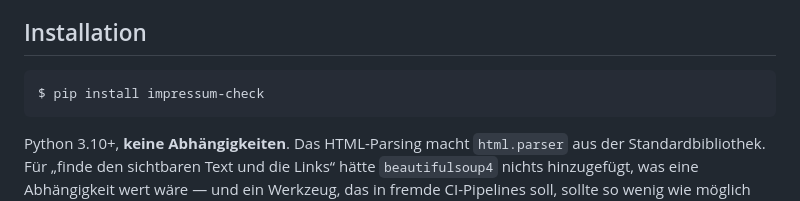
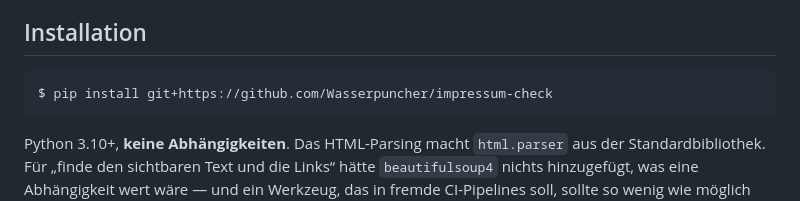
Before and after one commit to Wasserpuncher/impressum-check, a Markdown page: README.md, the part around the change. Rendered like a GitHub page.

Commit message:
docs: fix dead install promise — use git+https, package is not on PyPI

````diff
--- a/README.md
+++ b/README.md
@@ -183,7 +183,7 @@ Zeilen Python, und diese Zahl wird von dem Code geprüft, den sie zählt.
 
 <!-- readme-check: skip=would-install -->
 ```console
-$ pip install impressum-check
+$ pip install git+https://github.com/Wasserpuncher/impressum-check
 ```
 
 Python 3.10+, **keine Abhängigkeiten**. Das HTML-Parsing macht `html.parser` aus
````
